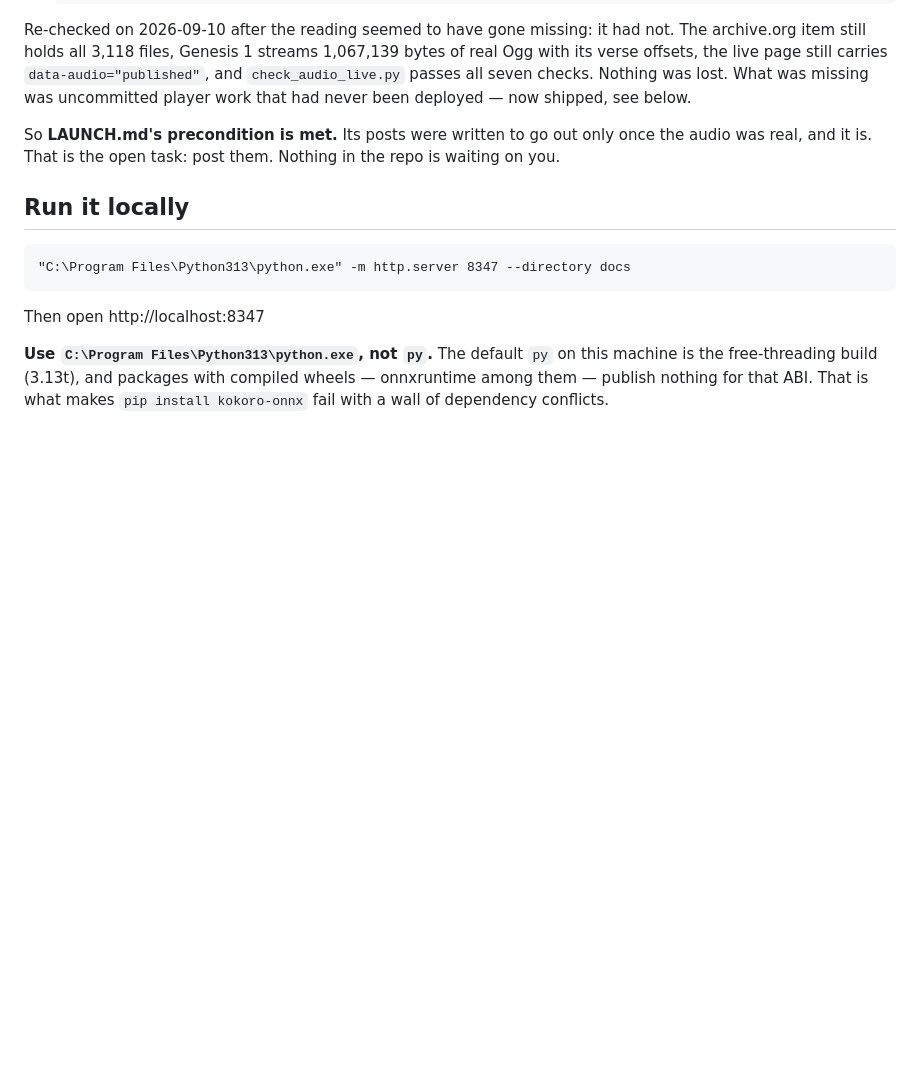
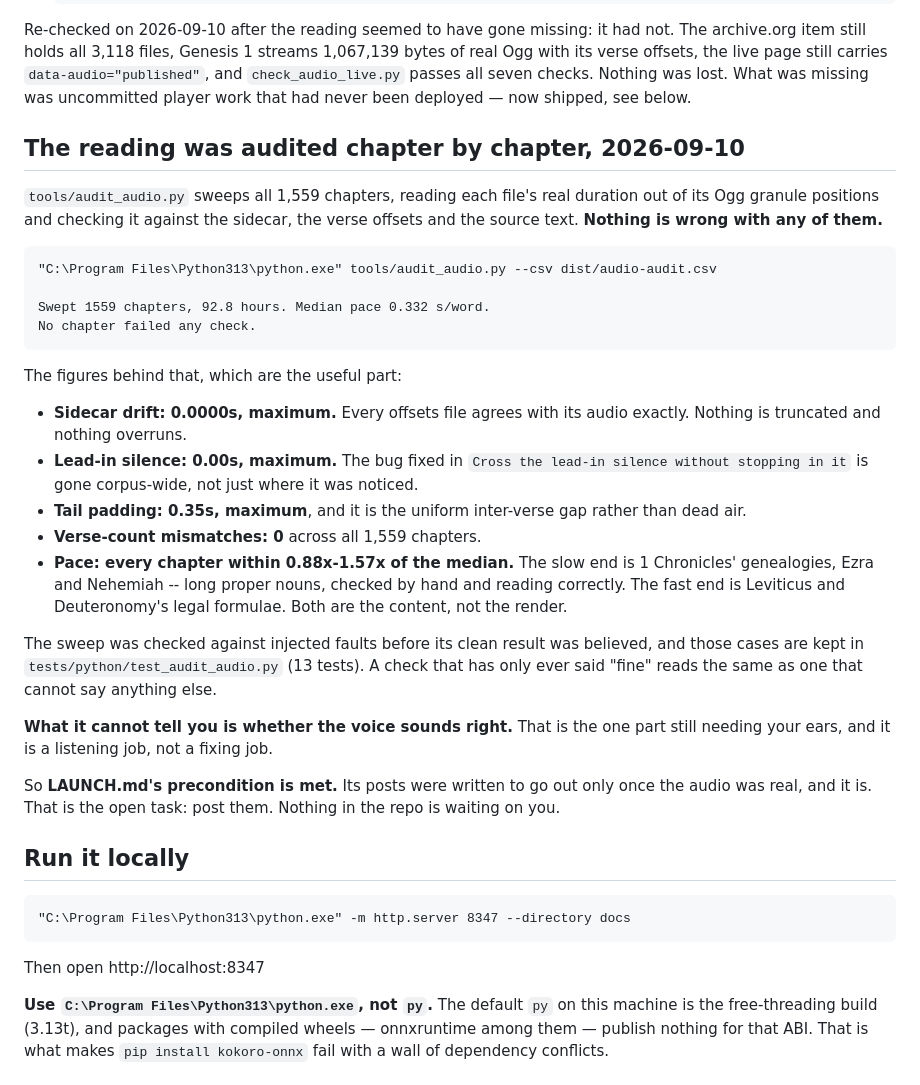
Before and after one commit to TheoryofShadows/The-Book, a Markdown page: NEXT.md, the part around the change. Drawn GitHub-style; blank space fills up the shorter version.

Commit message:
Record what the sweep found, so it is not run again to find out
Nothing is wrong with the reading: zero drift, zero lead-in silence, zero
verse-count mismatches, and every chapter's pace inside a narrow band whose
two ends are the genealogies and the legal formulae rather than any fault.

Written down because the next doubt about the audio should cost a read of
this file rather than another 91 hours of wondering.

Co-Authored-By: Claude Opus 5 <noreply@anthropic.com>
Claude-Session: https://claude.ai/code/session_011KSyFmvrrx7v6XtCjTYvYW

```diff
--- a/NEXT.md
+++ b/NEXT.md
@@ -29,6 +29,40 @@ streams 1,067,139 bytes of real Ogg with its verse offsets, the live page
 still carries `data-audio="published"`, and `check_audio_live.py` passes
 all seven checks. Nothing was lost. What was missing was uncommitted
 player work that had never been deployed — now shipped, see below.
+
+## The reading was audited chapter by chapter, 2026-09-10
+
+`tools/audit_audio.py` sweeps all 1,559 chapters, reading each file's real
+duration out of its Ogg granule positions and checking it against the sidecar,
+the verse offsets and the source text. **Nothing is wrong with any of them.**
+
+    "C:\Program Files\Python313\python.exe" tools/audit_audio.py --csv dist/audio-audit.csv
+
+    Swept 1559 chapters, 92.8 hours. Median pace 0.332 s/word.
+    No chapter failed any check.
+
+The figures behind that, which are the useful part:
+
+- **Sidecar drift: 0.0000s, maximum.** Every offsets file agrees with its
+  audio exactly. Nothing is truncated and nothing overruns.
+- **Lead-in silence: 0.00s, maximum.** The bug fixed in `Cross the lead-in
+  silence without stopping in it` is gone corpus-wide, not just where it was
+  noticed.
+- **Tail padding: 0.35s, maximum**, and it is the uniform inter-verse gap
+  rather than dead air.
+- **Verse-count mismatches: 0** across all 1,559 chapters.
+- **Pace: every chapter within 0.88x-1.57x of the median.** The slow end is
+  1 Chronicles' genealogies, Ezra and Nehemiah -- long proper nouns, checked
+  by hand and reading correctly. The fast end is Leviticus and Deuteronomy's
+  legal formulae. Both are the content, not the render.
+
+The sweep was checked against injected faults before its clean result was
+believed, and those cases are kept in `tests/python/test_audit_audio.py` (13
+tests). A check that has only ever said "fine" reads the same as one that
+cannot say anything else.
+
+**What it cannot tell you is whether the voice sounds right.** That is the one
+part still needing your ears, and it is a listening job, not a fixing job.
 
 So **LAUNCH.md's precondition is met.** Its posts were written to go out only
 once the audio was real, and it is. That is the open task: post them.
```
